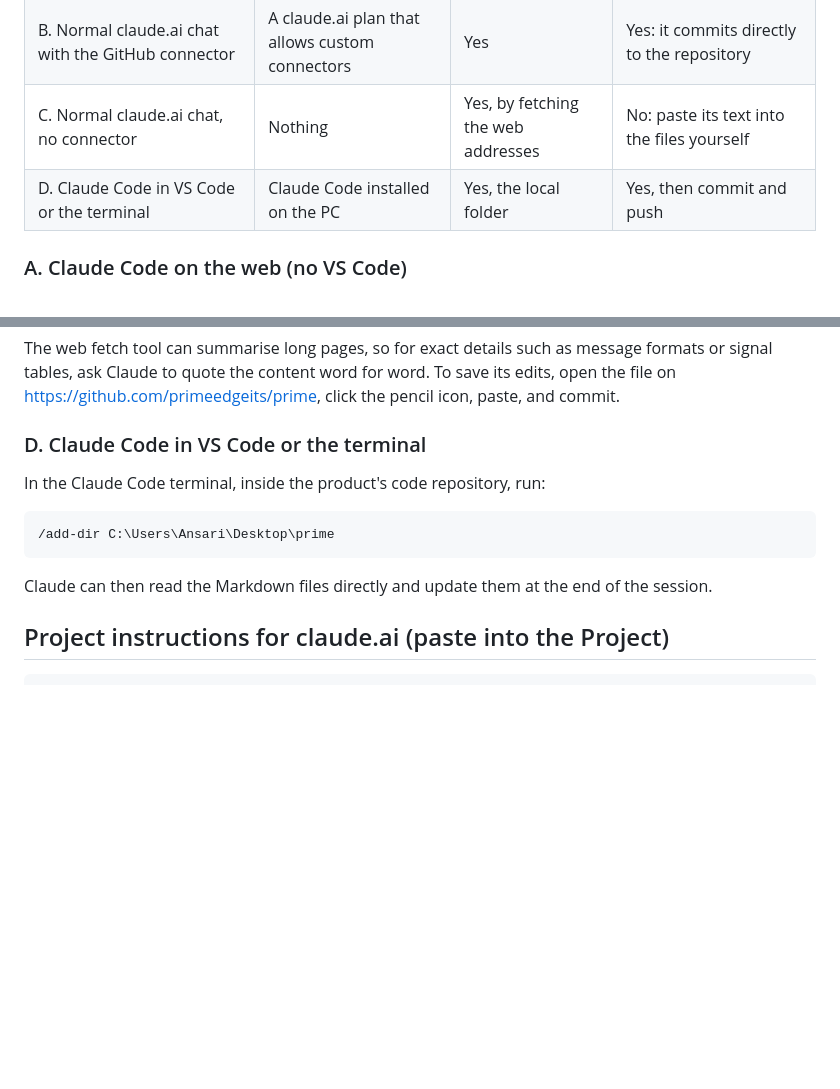
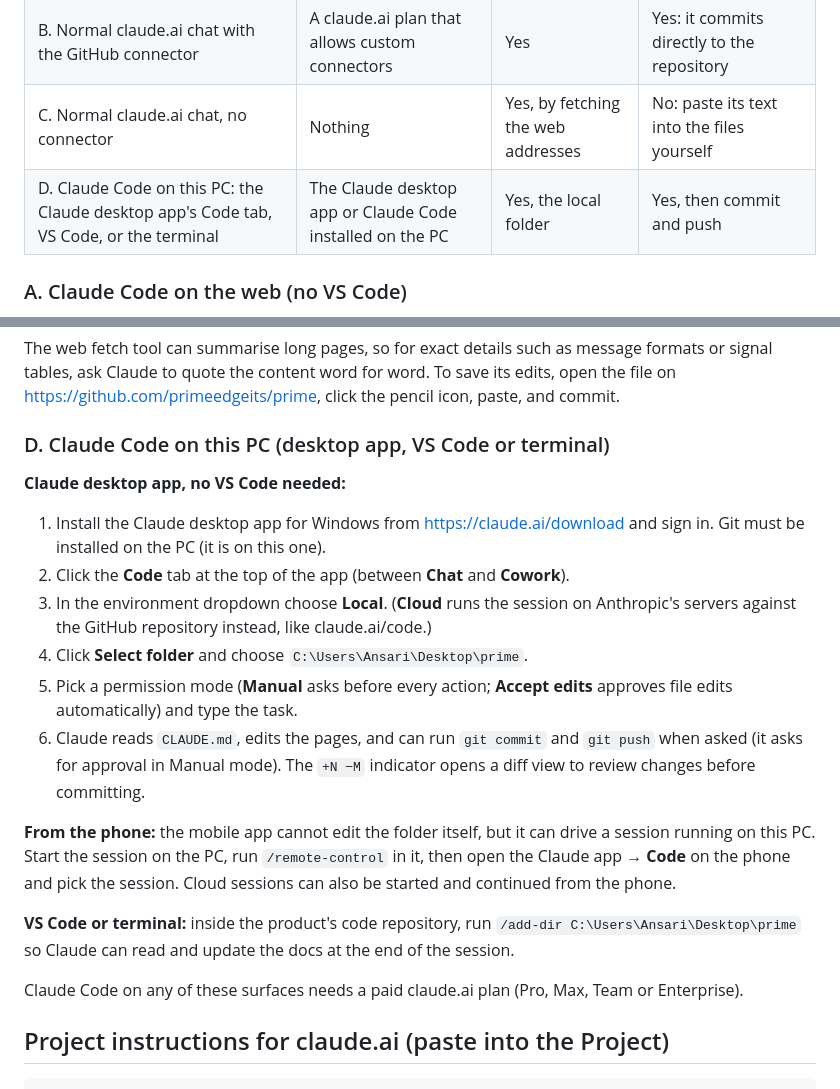
Before and after one commit to primeedgeits/prime, a Markdown page: docs/ai-workflow.md, 2 parts joined by grey strips. GitHub-like rendering; blank space fills up the shorter version.

Commit message:
Add desktop app and phone steps to the AI sessions page
Co-Authored-By: Claude Fable 5.1 <noreply@anthropic.com>

````diff
--- a/docs/ai-workflow.md
+++ b/docs/ai-workflow.md
@@ -23,7 +23,7 @@ Every page has a **Copy URL for Claude** button that copies its raw Markdown add
 | A. Claude Code on the web (claude.ai/code) | A browser and the GitHub account | Yes, the whole repository | Yes: it edits files and pushes or opens a pull request |
 | B. Normal claude.ai chat with the GitHub connector | A claude.ai plan that allows custom connectors | Yes | Yes: it commits directly to the repository |
 | C. Normal claude.ai chat, no connector | Nothing | Yes, by fetching the web addresses | No: paste its text into the files yourself |
-| D. Claude Code in VS Code or the terminal | Claude Code installed on the PC | Yes, the local folder | Yes, then commit and push |
+| D. Claude Code on this PC: the Claude desktop app's Code tab, VS Code, or the terminal | The Claude desktop app or Claude Code installed on the PC | Yes, the local folder | Yes, then commit and push |
 
 ### A. Claude Code on the web (no VS Code)
 
@@ -56,15 +56,22 @@ Product Overview, the Development Log, and the pages related to today's task.
 
 The web fetch tool can summarise long pages, so for exact details such as message formats or signal tables, ask Claude to quote the content word for word. To save its edits, open the file on https://github.com/primeedgeits/prime, click the pencil icon, paste, and commit.
 
-### D. Claude Code in VS Code or the terminal
+### D. Claude Code on this PC (desktop app, VS Code or terminal)
 
-In the Claude Code terminal, inside the product's code repository, run:
+**Claude desktop app, no VS Code needed:**
 
-```text
-/add-dir C:\Users\Ansari\Desktop\prime
-```
+1. Install the Claude desktop app for Windows from https://claude.ai/download and sign in. Git must be installed on the PC (it is on this one).
+2. Click the **Code** tab at the top of the app (between **Chat** and **Cowork**).
+3. In the environment dropdown choose **Local**. (**Cloud** runs the session on Anthropic's servers against the GitHub repository instead, like claude.ai/code.)
+4. Click **Select folder** and choose `C:\Users\Ansari\Desktop\prime`.
+5. Pick a permission mode (**Manual** asks before every action; **Accept edits** approves file edits automatically) and type the task.
+6. Claude reads `CLAUDE.md`, edits the pages, and can run `git commit` and `git push` when asked (it asks for approval in Manual mode). The `+N −M` indicator opens a diff view to review changes before committing.
 
-Claude can then read the Markdown files directly and update them at the end of the session.
+**From the phone:** the mobile app cannot edit the folder itself, but it can drive a session running on this PC. Start the session on the PC, run `/remote-control` in it, then open the Claude app → **Code** on the phone and pick the session. Cloud sessions can also be started and continued from the phone.
+
+**VS Code or terminal:** inside the product's code repository, run `/add-dir C:\Users\Ansari\Desktop\prime` so Claude can read and update the docs at the end of the session.
+
+Claude Code on any of these surfaces needs a paid claude.ai plan (Pro, Max, Team or Enterprise).
 
 ## Project instructions for claude.ai (paste into the Project)
 
````
